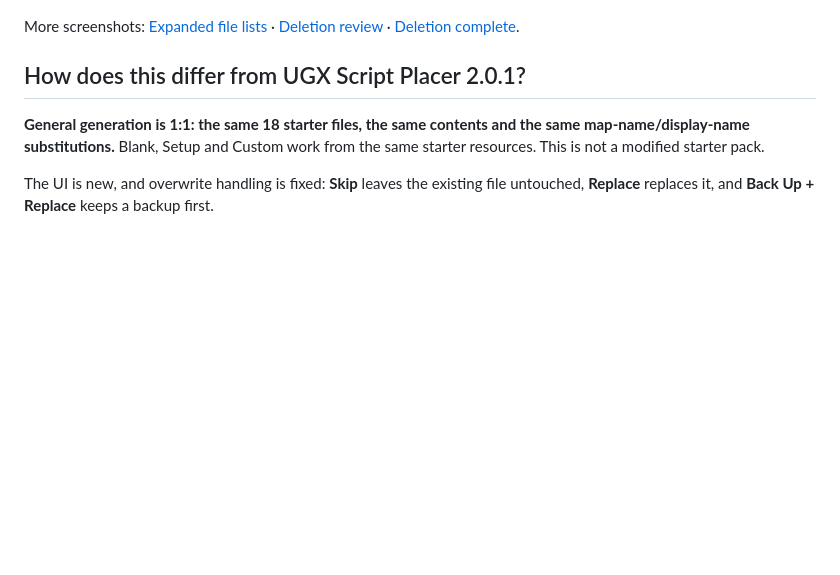
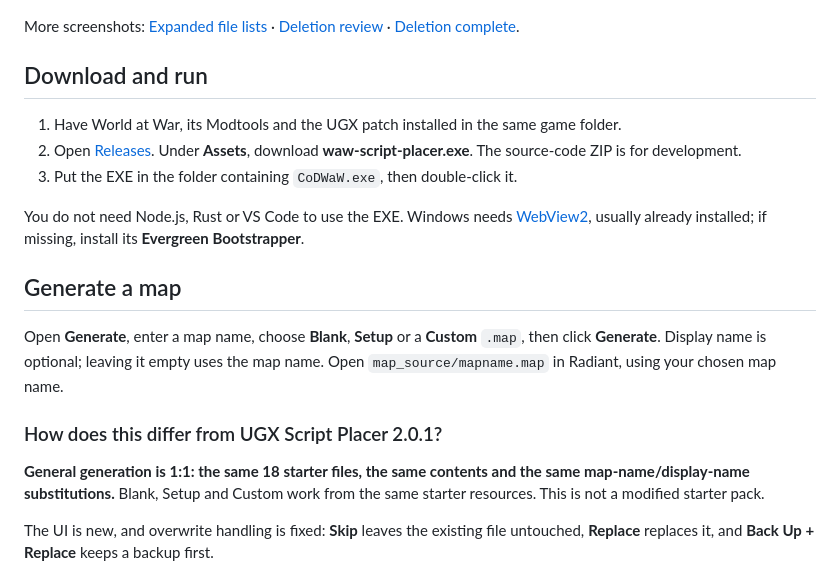
Before and after one commit to phil81334/waw-script-placer, a Markdown page: README.md, the part around one of its changes. Drawn GitHub-style; blank space fills up the shorter version.

```diff
--- a/README.md
+++ b/README.md
@@ -10,7 +10,19 @@ A starter mod/map creator for World at War, made by [phil81334](https://github.c
 
 More screenshots: [Expanded file lists](images/waw-script-placer-delete-tab-fully-expanded.png) · [Deletion review](images/waw-script-placer-delete-tab-review-deletion-popup.png) · [Deletion complete](images/waw-script-placer-delete-tab-successful-deletion-output.png).
 
-## How does this differ from UGX Script Placer 2.0.1?
+## Download and run
+
+1. Have World at War, its Modtools and the UGX patch installed in the same game folder.
+2. Open [Releases](https://github.com/phil81334/waw-script-placer/releases/latest). Under **Assets**, download **waw-script-placer.exe**. The source-code ZIP is for development.
+3. Put the EXE in the folder containing `CoDWaW.exe`, then double-click it.
+
+You do not need Node.js, Rust or VS Code to use the EXE. Windows needs [WebView2](https://developer.microsoft.com/microsoft-edge/webview2/#download-section), usually already installed; if missing, install its **Evergreen Bootstrapper**.
+
+## Generate a map
+
+Open **Generate**, enter a map name, choose **Blank**, **Setup** or a **Custom** `.map`, then click **Generate**. Display name is optional; leaving it empty uses the map name. Open `map_source/mapname.map` in Radiant, using your chosen map name.
+
+### How does this differ from UGX Script Placer 2.0.1?
 
 **General generation is 1:1: the same 18 starter files, the same contents and the same map-name/display-name substitutions.** Blank, Setup and Custom work from the same starter resources. This is not a modified starter pack.
 
```
Also changed, not shown: other parts of README.md (+27 -20 lines).
